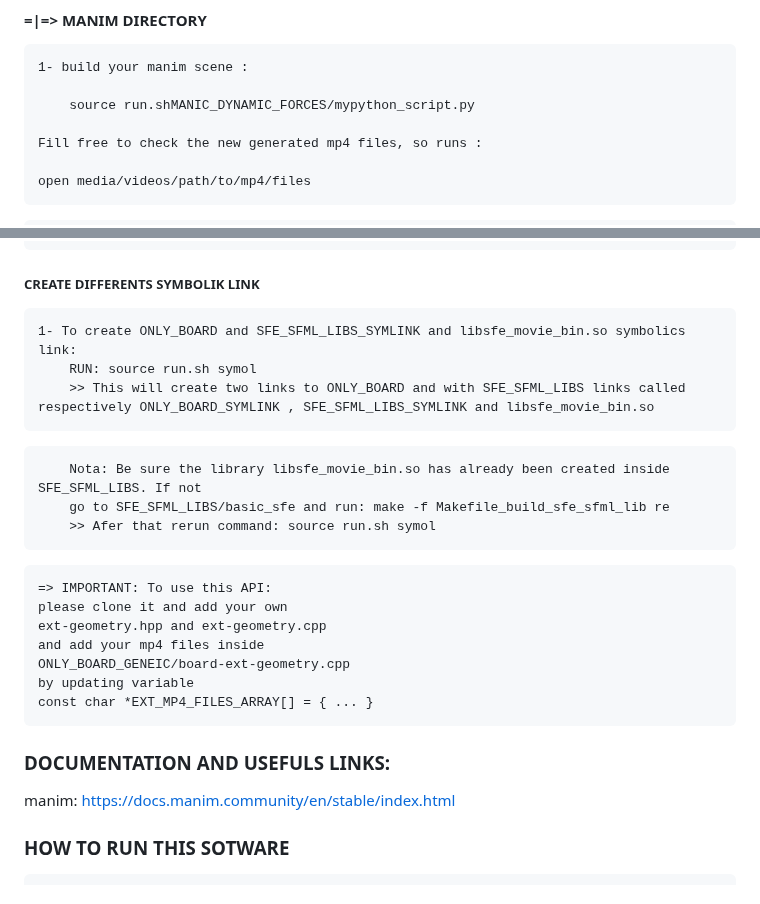
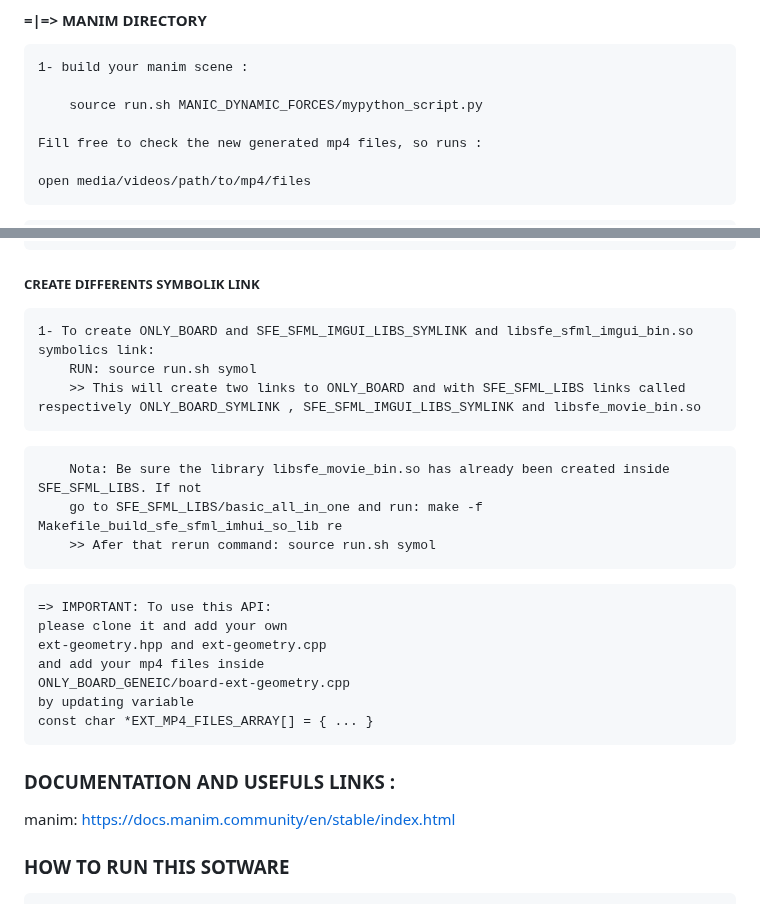
Before and after one commit to tresonance/IBRA_CHEMISTRY_API, a Markdown page: README.md, 2 parts joined by grey strips. GitHub-like rendering.

````diff
--- a/README.md
+++ b/README.md
@@ -26,7 +26,7 @@ Elsewhere, i save a chanim github (the github we clone , see Dockerfile) here ht
 ```
 1- build your manim scene :
 
-	source run.shMANIC_DYNAMIC_FORCES/mypython_script.py
+	source run.sh MANIC_DYNAMIC_FORCES/mypython_script.py
 
 Fill free to check the new generated mp4 files, so runs :
 
@@ -86,14 +86,14 @@ cd ~/COURSES/MY_CHANELS_GENERIC
 
 ##### CREATE DIFFERENTS SYMBOLIK LINK
 ```
-1- To create ONLY_BOARD and SFE_SFML_LIBS_SYMLINK and libsfe_movie_bin.so symbolics link:
+1- To create ONLY_BOARD and SFE_SFML_IMGUI_LIBS_SYMLINK and libsfe_sfml_imgui_bin.so symbolics link:
     RUN: source run.sh symol
-    >> This will create two links to ONLY_BOARD and with SFE_SFML_LIBS links called respectively ONLY_BOARD_SYMLINK , SFE_SFML_LIBS_SYMLINK and libsfe_movie_bin.so
+    >> This will create two links to ONLY_BOARD and with SFE_SFML_LIBS links called respectively ONLY_BOARD_SYMLINK , SFE_SFML_IMGUI_LIBS_SYMLINK and libsfe_movie_bin.so
 ```
 
 ```
     Nota: Be sure the library libsfe_movie_bin.so has already been created inside SFE_SFML_LIBS. If not
-    go to SFE_SFML_LIBS/basic_sfe and run: make -f Makefile_build_sfe_sfml_lib re
+    go to SFE_SFML_LIBS/basic_all_in_one and run: make -f Makefile_build_sfe_sfml_imhui_so_lib re
     >> Afer that rerun command: source run.sh symol
 ```
 
@@ -108,7 +108,7 @@ const char *EXT_MP4_FILES_ARRAY[] = { ... }
 ```
 
 
-### DOCUMENTATION AND USEFULS LINKS:
+### DOCUMENTATION AND USEFULS LINKS :
 manim: https://docs.manim.community/en/stable/index.html
 
 ### HOW TO RUN THIS SOTWARE
````
